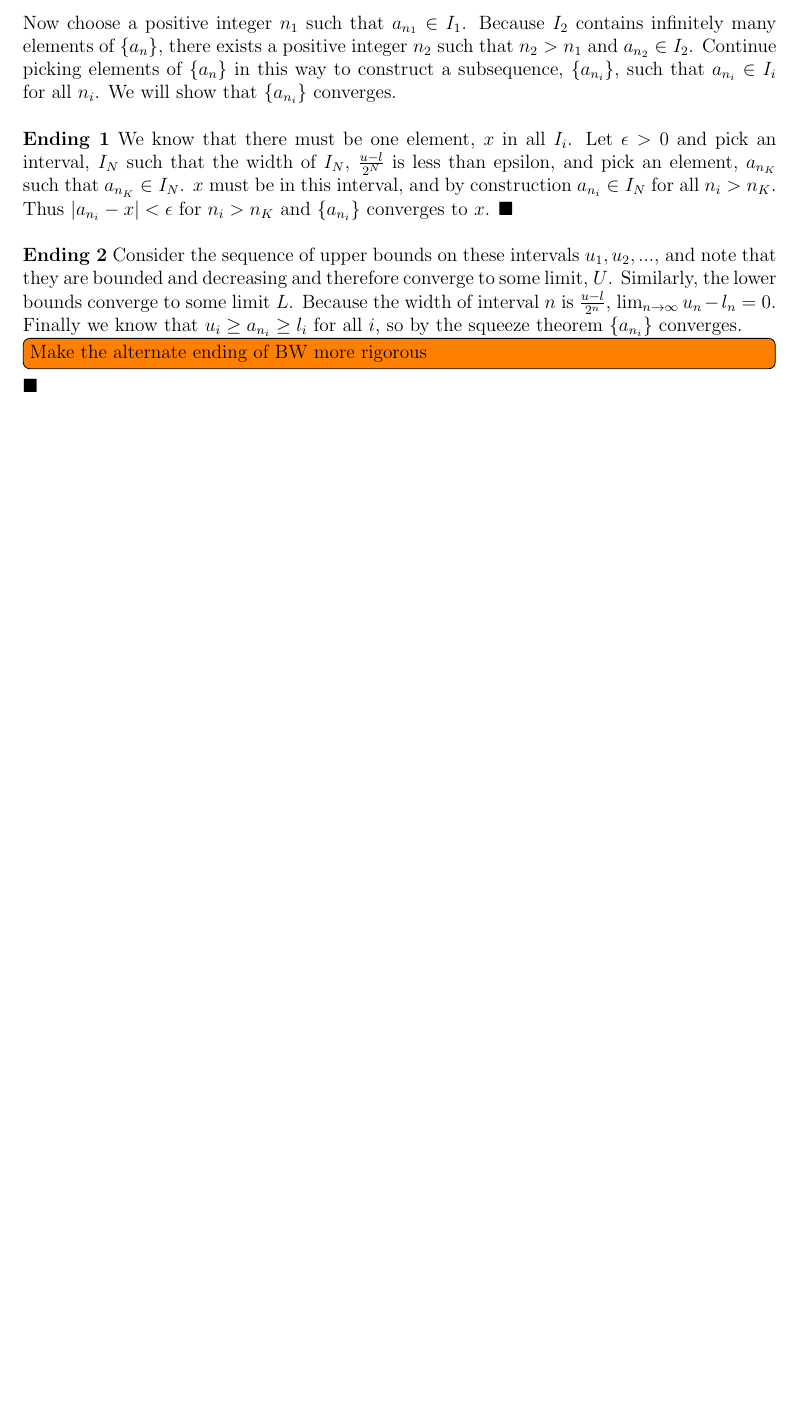
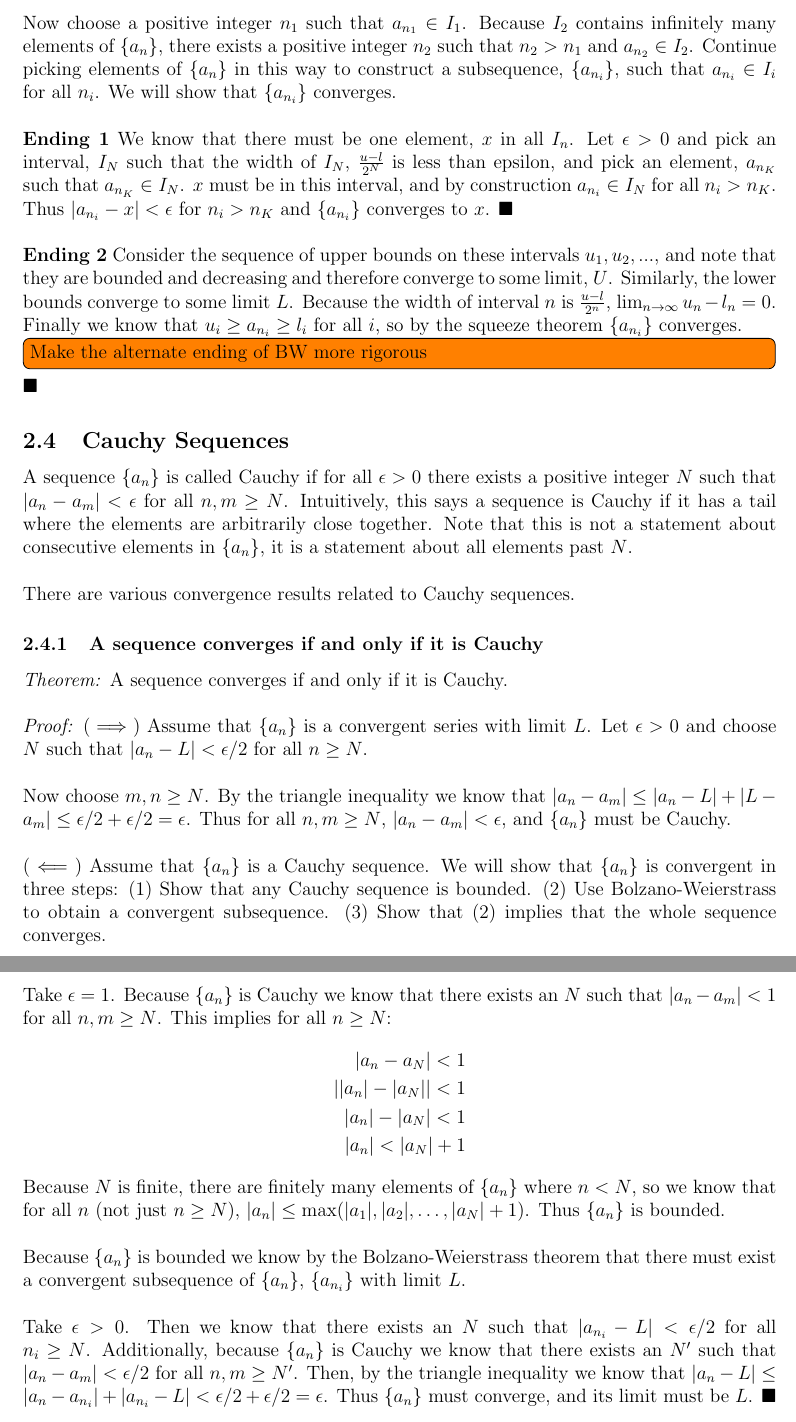
Before and after one commit to dieterichlawson/analysis-notes, a LaTeX document (notes.tex): part of page 6 of 6 before the commit and two parts of pages 6 and 7 of 7 after it, the two joined at a grey line, cut so that both start at the same text, the shorter picture padded with empty space. Compiled offline with LaTeX, dvips and Ghostscript.

Commit message:
Added a section on Cauchy sequences

```diff
--- a/notes.tex
+++ b/notes.tex
@@ -3,7 +3,8 @@
 \usepackage[small,bf]{caption}
 \input defs.tex
 \setlength{\parindent}{0pt}
-\title{Math 171 Notes}
+\title{Notes on Real Analysis for Math 171}
+\author{Dieterich Lawson}
 
 \begin{document}
 \maketitle
@@ -150,7 +150,7 @@
     elements of $\{a_n\}$ in this way to construct a subsequence, $\{a_{n_i}\}$, such that $a_{n_i} \in I_i$ for all $n_i$.
     We will show that $\{a_{n_i}\}$ converges.\\
 
-    \textbf{Ending 1} We know that there must be one element, $x$ in all $I_i$. Let $\epsilon > 0$ and pick
+    \textbf{Ending 1} We know that there must be one element, $x$ in all $I_n$. Let $\epsilon > 0$ and pick
     an interval, $I_N$ such that the width of $I_N$, $\frac{u - l}{2^N}$ is less than epsilon, and pick an
     element, $a_{n_K}$ such that $a_{n_K} \in I_N$. $x$ must be in this interval, and by construction
     $a_{n_i} \in I_N$ for all $n_i > n_K$. Thus $|a_{n_i} - x| < \epsilon$ for $n_i > n_K$ and $\{a_{n_i}\}$
@@ -161,4 +161,44 @@
     converge to some limit $L$. Because the width of interval $n$ is $\frac{u-l}{2^n}$, $\lim_{n \to \infty} u_n - l_n = 0$.
     Finally we know that $u_i \geq a_{n_i} \geq l_i$ for all $i$, so by the squeeze theorem $\{a_{n_i}\}$ converges.
     \todo[inline]{Make the alternate ending of BW more rigorous} $\blacksquare$
+  \subsection{Cauchy Sequences}
+    A sequence $\{a_n\}$ is called Cauchy if for all $\epsilon > 0$ there exists a positive integer $N$ such
+    that $|a_n - a_m| < \epsilon$ for all $n, m \geq N$. Intuitively, this says a sequence is Cauchy if it
+    has a tail where the elements are arbitrarily close together. Note that this is not a statement about
+    consecutive elements in $\{a_n\}$, it is a statement about all elements past $N$.\\
+
+    There are various convergence results related to Cauchy sequences.
+    \subsubsection{A sequence converges if and only if it is Cauchy}
+    \thm A sequence converges if and only if it is Cauchy.\\
+
+    \pf ($\implies$) Assume that $\{a_n\}$ is a convergent series with limit $L$. Let $\epsilon > 0$ and
+    choose $N$ such that $|a_n - L| < \epsilon/2$ for all $n \geq N$.\\
+
+    Now choose $m,n \geq N$. By the triangle inequality we know that $|a_n - a_m| \leq |a_n - L| + |L - a_m|
+    \leq \epsilon/2 + \epsilon/2 = \epsilon$. Thus for all $n, m\geq N$, $|a_n - a_m| < \epsilon$, and
+    $\{a_n\}$ must be Cauchy.\\
+
+    ($\impliedby$) Assume that $\{a_n\}$ is a Cauchy sequence. We will show that $\{a_n\}$ is convergent
+    in three steps: (1) Show that any Cauchy sequence is bounded. (2) Use Bolzano-Weierstrass to obtain
+    a convergent subsequence. (3) Show that (2) implies that the whole sequence converges.\\
+
+    Take $\epsilon = 1$. Because $\{a_n\}$ is Cauchy we know that there exists an $N$ such that
+    $|a_n - a_m| < 1$ for all $n, m \geq N$. This implies for all $n \geq N$:
+    \begin{align*}
+      |a_n - a_N| < 1\\
+      ||a_n| - |a_N|| < 1\\
+      |a_n| - |a_N| < 1\\
+      |a_n| <  |a_N| + 1
+    \end{align*}
+    Because $N$ is finite, there are finitely many elements of $\{a_n\}$ where $n < N$, so we know that for all
+    $n$ (not just $n \geq N$), $|a_n| \leq \max(|a_1|,|a_2|,\ldots,|a_N|+1)$. Thus $\{a_n\}$ is bounded.\\
+
+    Because $\{a_n\}$ is bounded we know by the Bolzano-Weierstrass theorem that there must exist
+    a convergent subsequence of $\{a_n\}$, $\{a_{n_i}\}$ with limit $L$.\\
+
+    Take $\epsilon > 0$. Then we know that there exists an $N$ such that $|a_{n_i} - L| < \epsilon/2$
+    for all $n_i \geq N$. Additionally, because $\{a_n\}$ is Cauchy we know that there exists an $N'$
+    such that $|a_n - a_m| < \epsilon/2$ for all $n,m \geq N'$. Then, by the triangle inequality we know
+    that $|a_n - L| \leq |a_n - a_{n_i}| + |a_{n_i} - L| < \epsilon/2 + \epsilon/2 = \epsilon$. Thus
+    $\{a_n\}$ must converge, and its limit must be $L$. $\blacksquare$
 \end{document}
```
Also changed, not shown: notes.pdf, notes.tex (9 more changed lines).
